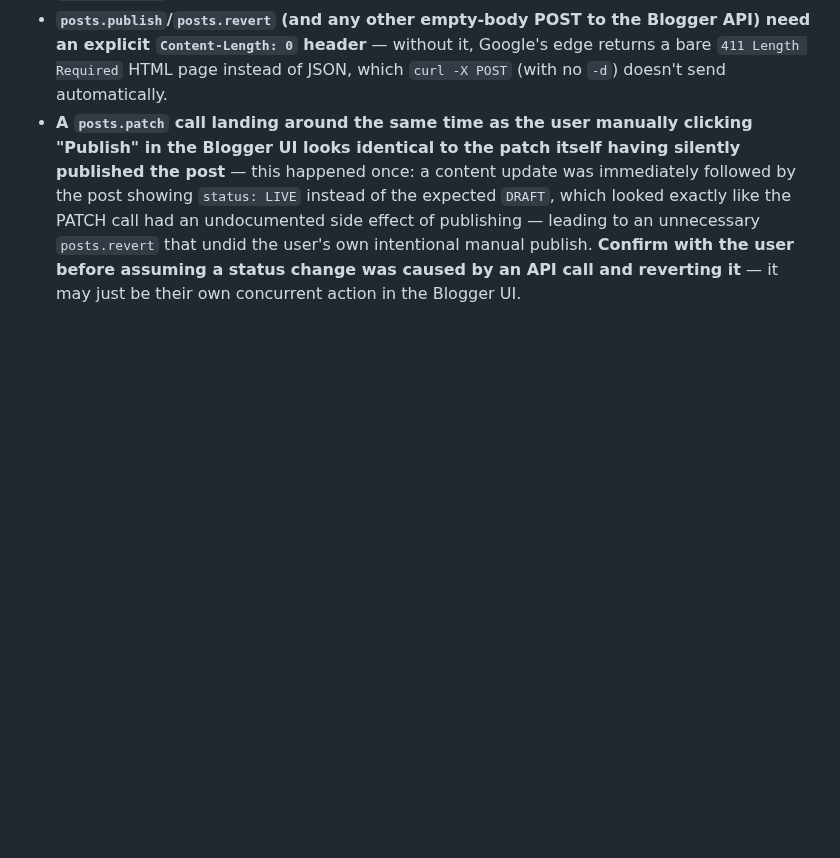
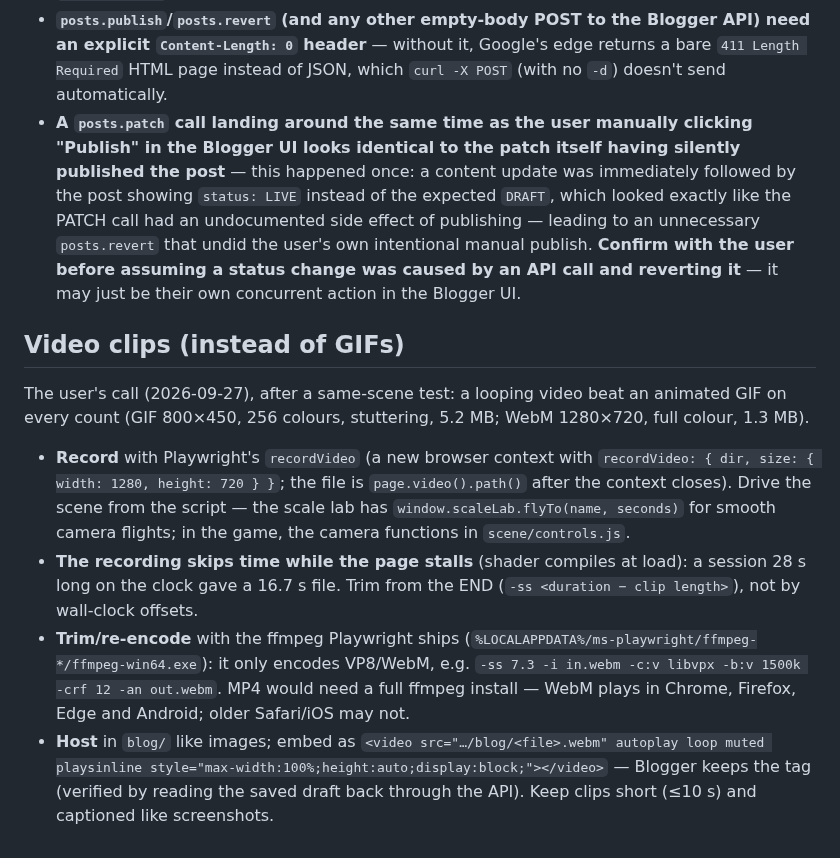
Before and after one commit to michalstankiewicz4-cell/Space, a Markdown page: docs/blogger.md, the part around the change. Rendered like a GitHub page; blank space fills up the shorter version.

Commit message:
Docs: devlog motion clips as looping WebM video, how to record them
Co-Authored-By: Claude Sonnet 5 <noreply@anthropic.com>

```diff
--- a/docs/blogger.md
+++ b/docs/blogger.md
@@ -54,3 +54,29 @@ Supabase Management API token.
   intentional manual publish. **Confirm with the user before assuming a
   status change was caused by an API call and reverting it** — it may
   just be their own concurrent action in the Blogger UI.
+
+## Video clips (instead of GIFs)
+
+The user's call (2026-09-27), after a same-scene test: a looping video
+beat an animated GIF on every count (GIF 800×450, 256 colours, stuttering,
+5.2 MB; WebM 1280×720, full colour, 1.3 MB).
+
+- **Record** with Playwright's `recordVideo` (a new browser context with
+  `recordVideo: { dir, size: { width: 1280, height: 720 } }`; the file is
+  `page.video().path()` after the context closes). Drive the scene from
+  the script — the scale lab has `window.scaleLab.flyTo(name, seconds)`
+  for smooth camera flights; in the game, the camera functions in
+  `scene/controls.js`.
+- **The recording skips time while the page stalls** (shader compiles at
+  load): a session 28 s long on the clock gave a 16.7 s file. Trim from
+  the END (`-ss <duration − clip length>`), not by wall-clock offsets.
+- **Trim/re-encode** with the ffmpeg Playwright ships
+  (`%LOCALAPPDATA%/ms-playwright/ffmpeg-*/ffmpeg-win64.exe`): it only
+  encodes VP8/WebM, e.g. `-ss 7.3 -i in.webm -c:v libvpx -b:v 1500k -crf 12
+  -an out.webm`. MP4 would need a full ffmpeg install — WebM plays in
+  Chrome, Firefox, Edge and Android; older Safari/iOS may not.
+- **Host** in `blog/` like images; embed as
+  `<video src="…/blog/<file>.webm" autoplay loop muted playsinline
+  style="max-width:100%;height:auto;display:block;"></video>` — Blogger
+  keeps the tag (verified by reading the saved draft back through the
+  API). Keep clips short (≤10 s) and captioned like screenshots.
```
